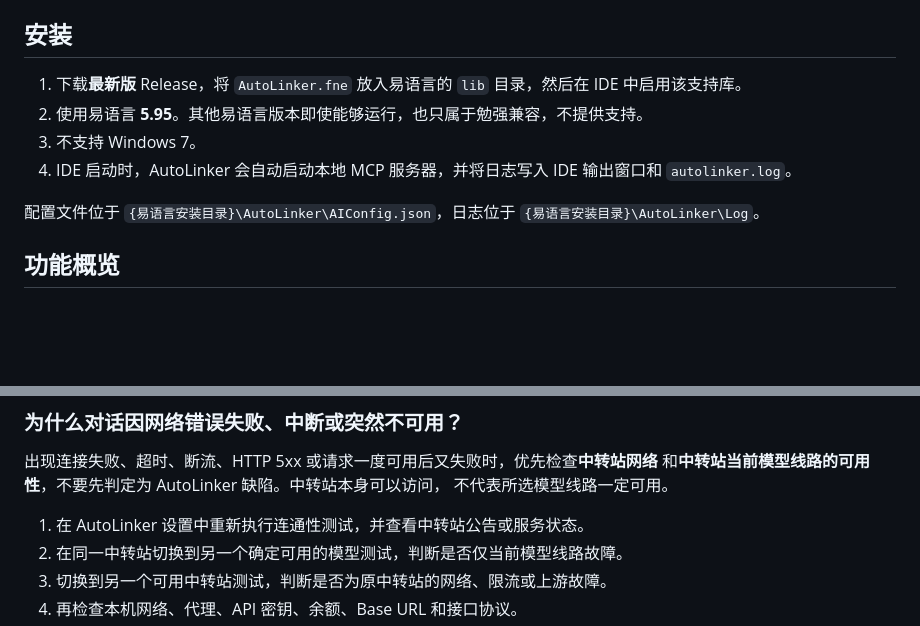
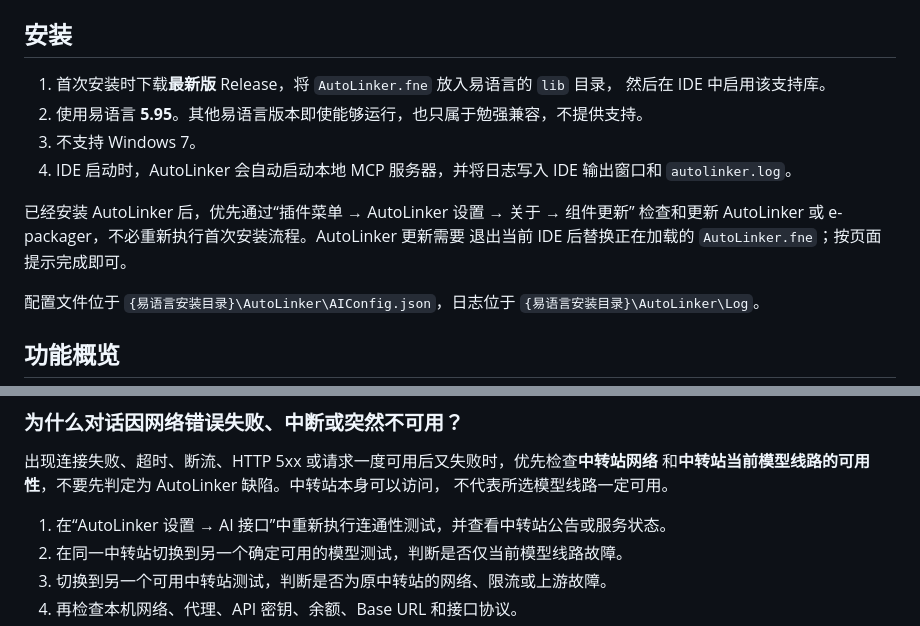
Before and after one commit to aiqinxuancai/AutoLinker, a Markdown page: skills/autolinker-usage/SKILL.md, 2 parts joined by grey strips. Rendered like a GitHub page; blank space fills up the shorter version.

```diff
--- a/skills/autolinker-usage/SKILL.md
+++ b/skills/autolinker-usage/SKILL.md
@@ -24,12 +24,16 @@ Agent（Claude Code、Codex、Gemini/Antigravity CLI、Cursor、Windsurf）能
 
 ## 安装
 
-1. 下载**最新版** Release，将 `AutoLinker.fne` 放入易语言的 `lib` 目录，然后在 IDE
-   中启用该支持库。
+1. 首次安装时下载**最新版** Release，将 `AutoLinker.fne` 放入易语言的 `lib` 目录，
+   然后在 IDE 中启用该支持库。
 2. 使用易语言 **5.95**。其他易语言版本即使能够运行，也只属于勉强兼容，不提供支持。
 3. 不支持 Windows 7。
 4. IDE 启动时，AutoLinker 会自动启动本地 MCP 服务器，并将日志写入 IDE 输出窗口和
    `autolinker.log`。
+
+已经安装 AutoLinker 后，优先通过“插件菜单 → AutoLinker 设置 → 关于 → 组件更新”
+检查和更新 AutoLinker 或 e-packager，不必重新执行首次安装流程。AutoLinker 更新需要
+退出当前 IDE 后替换正在加载的 `AutoLinker.fne`；按页面提示完成即可。
 
 配置文件位于 `{易语言安装目录}\AutoLinker\AIConfig.json`，日志位于
 `{易语言安装目录}\AutoLinker\Log`。
@@ -319,7 +344,7 @@ MSBuild.exe ..\AutoLinker.vcxproj /t:Build "/p:Configuration=fne_release;Platfor
 和**中转站当前模型线路的可用性**，不要先判定为 AutoLinker 缺陷。中转站本身可以访问，
 不代表所选模型线路一定可用。
 
-1. 在 AutoLinker 设置中重新执行连通性测试，并查看中转站公告或服务状态。
+1. 在“AutoLinker 设置 → AI 接口”中重新执行连通性测试，并查看中转站公告或服务状态。
 2. 在同一中转站切换到另一个确定可用的模型测试，判断是否仅当前模型线路故障。
 3. 切换到另一个可用中转站测试，判断是否为原中转站的网络、限流或上游故障。
 4. 再检查本机网络、代理、API 密钥、余额、Base URL 和接口协议。
```
Also changed, not shown: other parts of skills/autolinker-usage/SKILL.md (+32 -10 lines).
